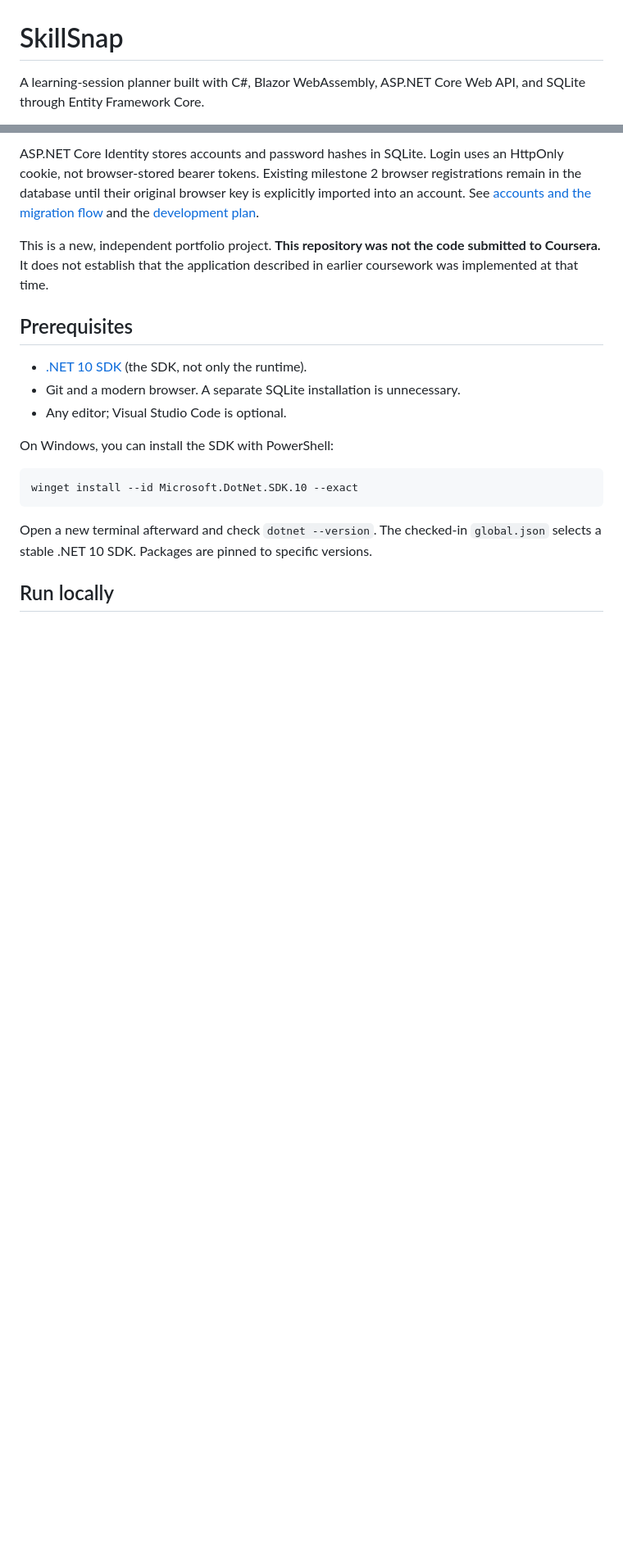
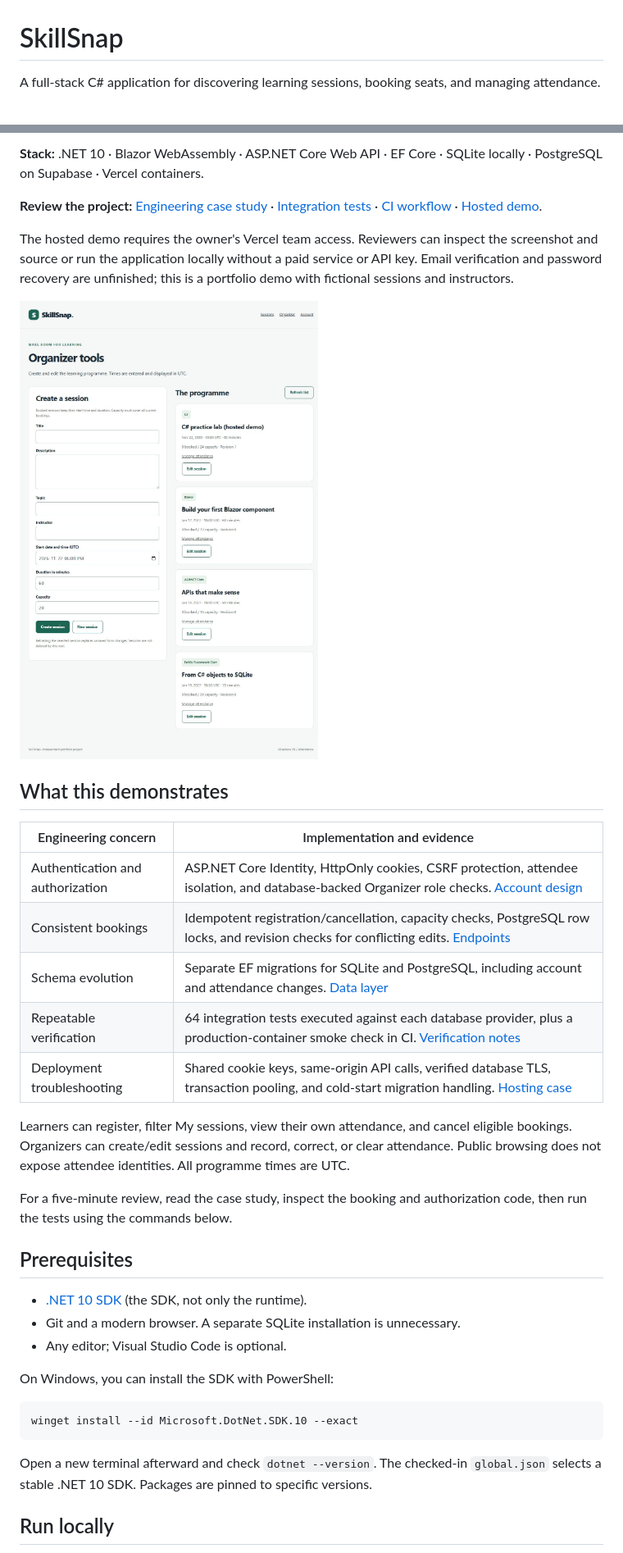
Before and after one commit to robcorbisiero/SkillSnap, a Markdown page: README.md, 2 parts joined by grey strips. Shown at 82% size. Drawn GitHub-style; pictures changed too: docs/images/organizer.png (added); blank space fills up the shorter version.

Commit message:
Present SkillSnap architecture, tests and verified demo for reviewers

```diff
--- a/README.md
+++ b/README.md
@@ -1,4 +1,4 @@
 # SkillSnap
 
-A learning-session planner built with C#, Blazor WebAssembly, ASP.NET Core Web API, and SQLite through Entity Framework Core.
+A full-stack C# application for discovering learning sessions, booking seats, and managing attendance.
 
@@ -6,7 +6,25 @@ A learning-session planner built with C#, Blazor WebAssembly, ASP.NET Core Web A
 
-ASP.NET Core Identity stores accounts and password hashes in SQLite. Login uses an HttpOnly cookie, not browser-stored bearer tokens. Existing milestone 2 browser registrations remain in the database until their original browser key is explicitly imported into an account. See [accounts and the migration flow](docs/accounts.md) and the [development plan](docs/roadmap.md).
+**Stack:** .NET 10 · Blazor WebAssembly · ASP.NET Core Web API · EF Core · SQLite locally · PostgreSQL on Supabase · Vercel containers.
 
-This is a new, independent portfolio project. **This repository was not the code submitted to Coursera.** It does not establish that the application described in earlier coursework was implemented at that time.
+**Review the project:** [Engineering case study](docs/case-study.md) · [Integration tests](tests/SkillSnap.Api.Tests) · [CI workflow](.github/workflows/ci.yml) · [Hosted demo](https://skillsnap-umber.vercel.app).
+
+The hosted demo requires the owner's Vercel team access. Reviewers can inspect the screenshot and source or run the application locally without a paid service or API key. Email verification and password recovery are unfinished; this is a portfolio demo with fictional sessions and instructors.
+
+<img src="docs/images/organizer.png" alt="SkillSnap organizer page with a session editor, sample programme, capacity counts, and attendance links" width="900">
+
+## What this demonstrates
+
+| Engineering concern | Implementation and evidence |
+| --- | --- |
+| Authentication and authorization | ASP.NET Core Identity, HttpOnly cookies, CSRF protection, attendee isolation, and database-backed Organizer role checks. [Account design](docs/accounts.md) |
+| Consistent bookings | Idempotent registration/cancellation, capacity checks, PostgreSQL row locks, and revision checks for conflicting edits. [Endpoints](src/SkillSnap.Api/Endpoints) |
+| Schema evolution | Separate EF migrations for SQLite and PostgreSQL, including account and attendance changes. [Data layer](src/SkillSnap.Api/Data) |
+| Repeatable verification | 64 integration tests executed against each database provider, plus a production-container smoke check in CI. [Verification notes](docs/verification.md) |
+| Deployment troubleshooting | Shared cookie keys, same-origin API calls, verified database TLS, transaction pooling, and cold-start migration handling. [Hosting case](docs/case-study.md#deployment-problem-and-resolution) |
+
+Learners can register, filter My sessions, view their own attendance, and cancel eligible bookings. Organizers can create/edit sessions and record, correct, or clear attendance. Public browsing does not expose attendee identities. All programme times are UTC.
+
+For a five-minute review, read the case study, inspect the booking and authorization code, then run the tests using the commands below.
 
 ## Prerequisites
 
```
Also changed, not shown: other parts of README.md (+5 -1 lines), docs/case-study.md (added, +47 -0 lines), docs/roadmap.md (+3 -3 lines).
